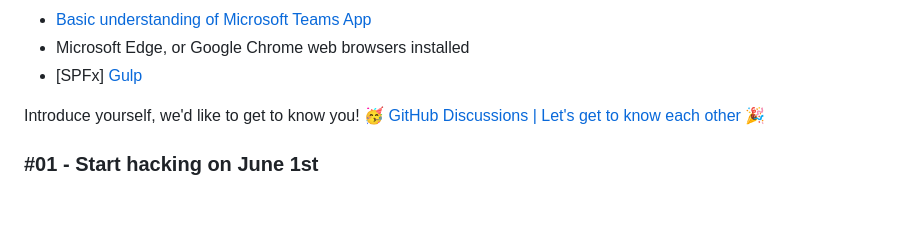
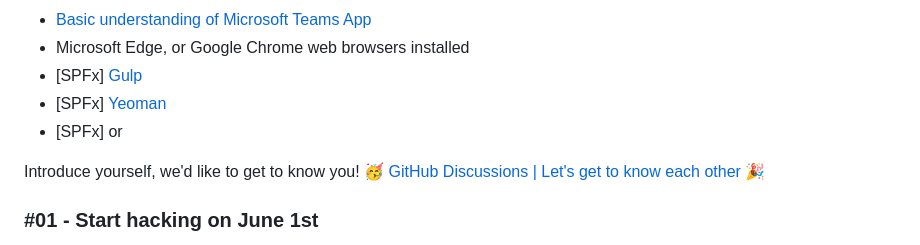
Before and after one commit to microsoft/hack-together-teams, a Markdown page: README.md, the part around the change. Rendered like a GitHub page; blank space fills up the shorter version.

```diff
--- a/README.md
+++ b/README.md
@@ -36,6 +36,8 @@ Before you start hacking, you will need an environment setup. Review **[Environm
 * [Basic understanding of Microsoft Teams App](https://learn.microsoft.com/en-us/training/modules/intro-microsoft-teams-apps/)
 * Microsoft Edge, or Google Chrome web browsers installed
 * [SPFx] [Gulp](https://gulpjs.com/)
+* [SPFx] [Yeoman](https://yeoman.io/)
+* [SPFx] []() or []()
 
 Introduce yourself, we'd like to get to know you! 🥳 [GitHub Discussions | Let's get to know each other 🎉](https://github.com/microsoft/hack-together-teams/discussions/1)
 
```
